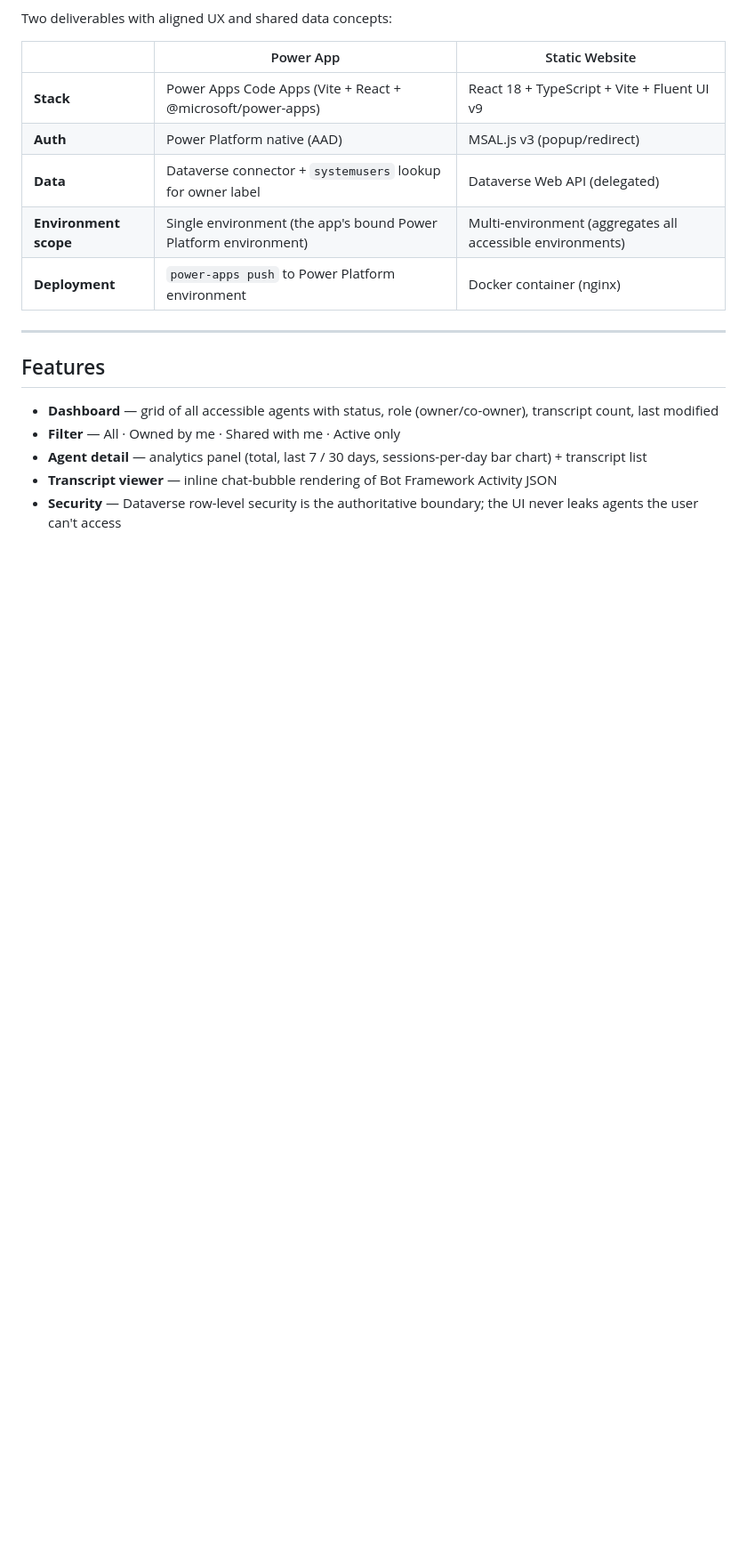
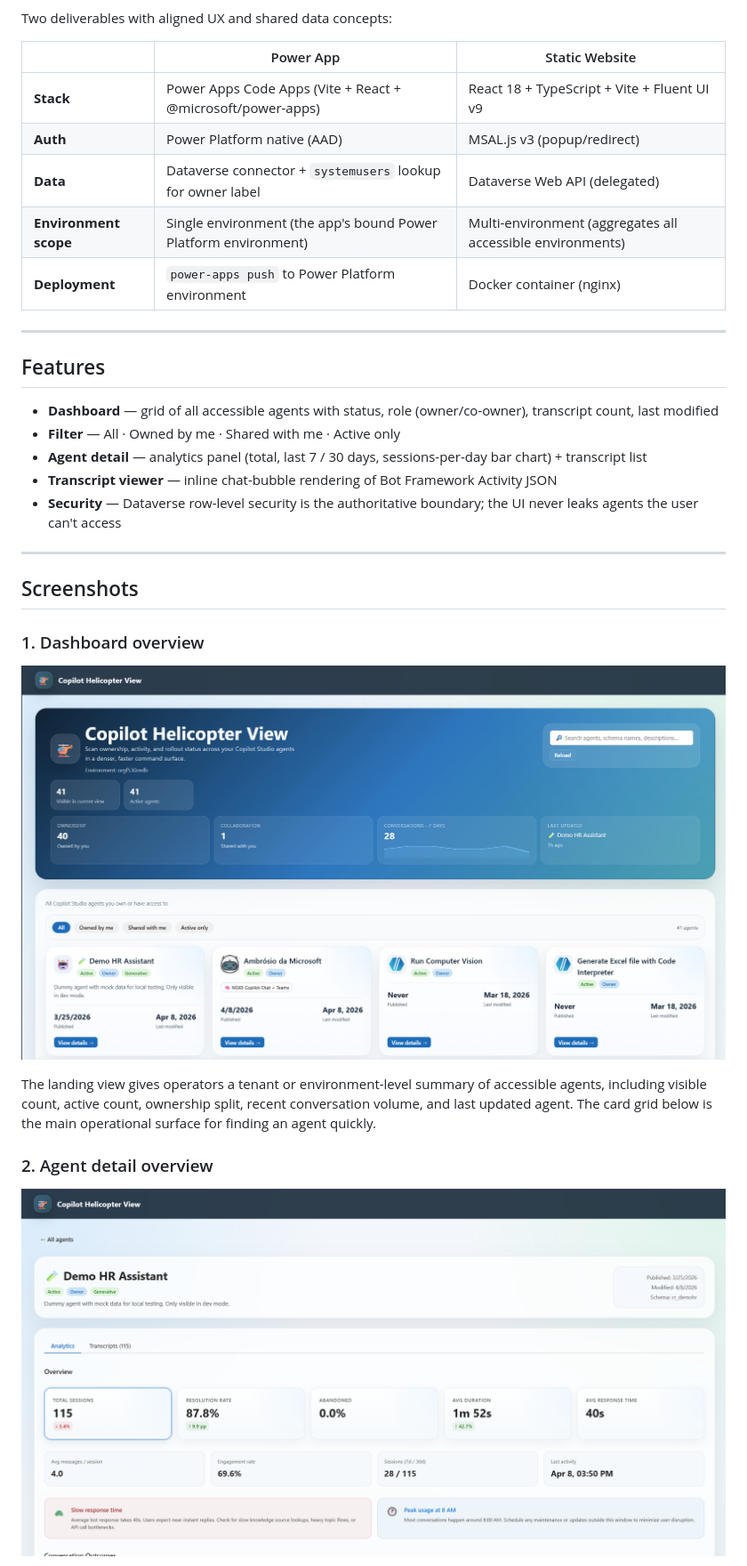
Before and after one commit to dvsRCalejo/copilot-helicopter-view, a Markdown page: README.md, the part around one of its changes. Shown at 89% size. GitHub-like rendering; pictures changed too: screenshots/helicopter-view-1.png (added), screenshots/helicopter-view-2.png (added); blank space fills up the shorter version.

Commit message:
docs: add README screenshot walkthrough

```diff
--- a/README.md
+++ b/README.md
@@ -21,3 +21,18 @@ Two deliverables with aligned UX and shared data concepts:
 - **Agent detail** — analytics panel (total, last 7 / 30 days, sessions-per-day bar chart) + transcript list
 - **Transcript viewer** — inline chat-bubble rendering of Bot Framework Activity JSON
 - **Security** — Dataverse row-level security is the authoritative boundary; the UI never leaks agents the user can't access
+
+---
+
+## Screenshots
+
+### 1. Dashboard overview
+
+![Dashboard overview](screenshots/helicopter-view-1.png)
+
+The landing view gives operators a tenant or environment-level summary of accessible agents, including visible count, active count, ownership split, recent conversation volume, and last updated agent. The card grid below is the main operational surface for finding an agent quickly.
+
+### 2. Agent detail overview
+
+![Agent detail overview](screenshots/helicopter-view-2.png)
+
```
Also changed, not shown: other parts of README.md (+25 -0 lines), screenshots/helicopter-view-3.png (added), screenshots/helicopter-view-4.png (added), screenshots/helicopter-view-5.png (added), screenshots/helicopter-view-6.png (added).
